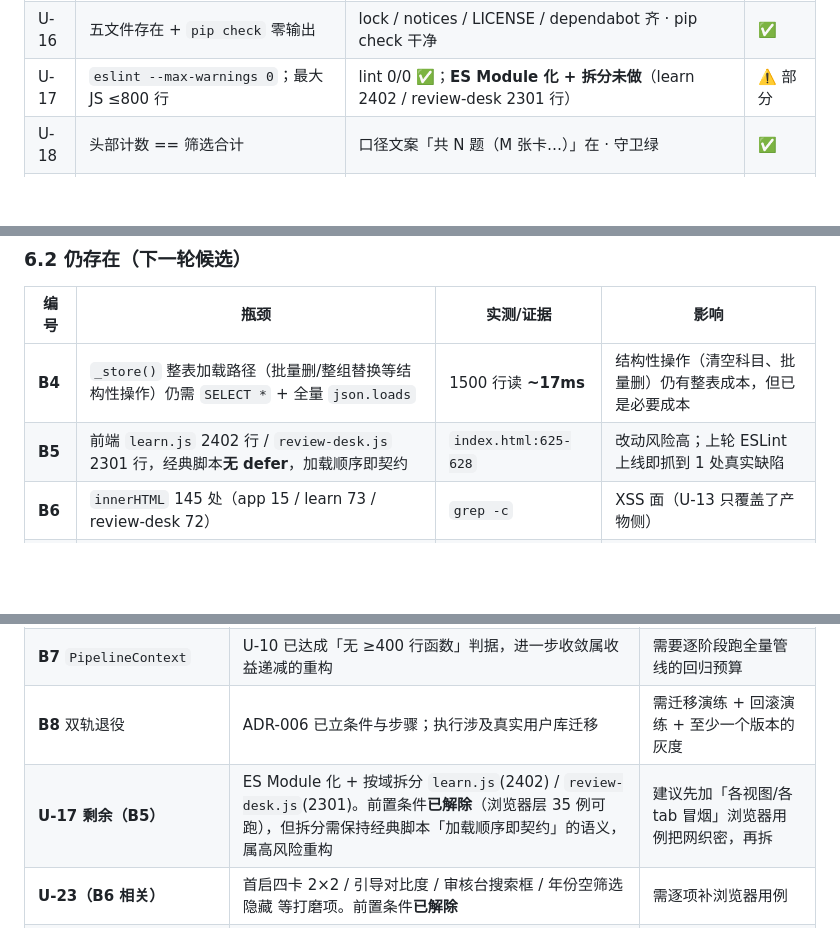
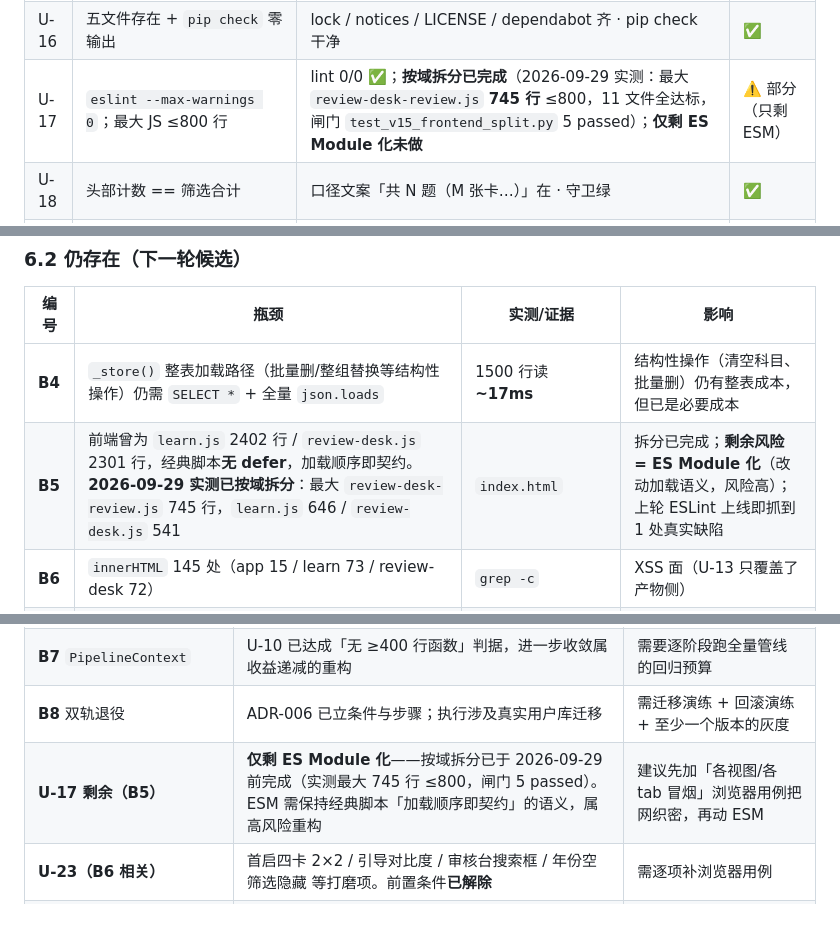
Before and after one commit to 2710074390-cyber/medkit, a Markdown page: docs/验收与改进报告_2026-09-16_R7.md, 3 parts joined by grey strips. GitHub-like rendering; blank space fills up the shorter version.

```diff
--- a/docs/验收与改进报告_2026-09-16_R7.md
+++ b/docs/验收与改进报告_2026-09-16_R7.md
@@ -69,7 +69,7 @@ npm run lint                                               # 0 error / 0 warning
 | U-14 | v7 升降 + 新索引可见 | `_V7_UP`/`_V7_DOWN` 齐备 · 迁移用例绿 | ✅ |
 | U-15 | 静默 pass 31→≤5 | 实测 **0**（本轮进一步收紧为 0，见 V-04） | ✅ |
 | U-16 | 五文件存在 + `pip check` 零输出 | lock / notices / LICENSE / dependabot 齐 · pip check 干净 | ✅ |
-| U-17 | `eslint --max-warnings 0`；最大 JS ≤800 行 | lint 0/0 ✅；**ES Module 化 + 拆分未做**（learn 2402 / review-desk 2301 行） | ⚠️ 部分 |
+| U-17 | `eslint --max-warnings 0`；最大 JS ≤800 行 | lint 0/0 ✅；**按域拆分已完成**（2026-09-29 实测：最大 `review-desk-review.js` **745 行** ≤800，11 文件全达标，闸门 `test_v15_frontend_split.py` 5 passed）；**仅剩 ES Module 化未做** | ⚠️ 部分（只剩 ESM） |
 | U-18 | 头部计数 == 筛选合计 | 口径文案「共 N 题（M 张卡…）」在 · 守卫绿 | ✅ |
 | U-19 | 不传 `error_reason` 入库为 `unknown` | `library.py` 缺省 `unknown` · 守卫绿 | ✅ |
 | U-20 | 副标题与实现一致；数据管理入口可见 | `routers/data.py` 在 · 端点 200 · 8 例绿 | ✅ |
@@ -283,7 +283,7 @@ E  AssertionError: assert '旧会话2' == '支气管肺炎首选治疗'
 | 编号 | 瓶颈 | 实测/证据 | 影响 |
 |---|---|---|---|
 | **B4** | `_store()` 整表加载路径（批量删/整组替换等结构性操作）仍需 `SELECT *` + 全量 `json.loads` | 1500 行读 **~17ms** | 结构性操作（清空科目、批量删）仍有整表成本，但已是必要成本 |
-| **B5** | 前端 `learn.js` 2402 行 / `review-desk.js` 2301 行，经典脚本**无 defer**，加载顺序即契约 | `index.html:625-628` | 改动风险高；上轮 ESLint 上线即抓到 1 处真实缺陷 |
+| **B5** | 前端曾为 `learn.js` 2402 行 / `review-desk.js` 2301 行，经典脚本**无 defer**，加载顺序即契约。**2026-09-29 实测已按域拆分**：最大 `review-desk-review.js` 745 行，`learn.js` 646 / `review-desk.js` 541 | `index.html` | 拆分已完成；**剩余风险 = ES Module 化**（改动加载语义，风险高）；上轮 ESLint 上线即抓到 1 处真实缺陷 |
 | **B6** | `innerHTML` 145 处（app 15 / learn 73 / review-desk 72） | `grep -c` | XSS 面（U-13 只覆盖了产物侧） |
 | **B7** | `_run_project_impl` 342 行 + 100+ 局部变量（U-10 遗留「PipelineContext」） | AST | 阶段间隐式耦合 |
 | **B8** | JSON/SQLite 双轨并存（ADR-006 已立退役条件，未执行） | `_store_is_sql()` 判定 | 结构性数据事故入口 |
@@ -496,7 +496,7 @@ U-23 打磨项（首启四卡 2×2 / 引导对比度 / 审核台搜索框 / 年
 | **B4** `_store()` 整表路径按需解析 | `row_to_dict` 是「data JSON 为权威」的核心契约，改列投影会动到数据模型；且整表加载仅剩结构性操作（批量删/清空科目）需要 | 需先为各表定义「摘要列」并保证 JSON 轨回落口径一致 |
 | **B7** `PipelineContext` | U-10 已达成「无 ≥400 行函数」判据，进一步收敛属收益递减的重构 | 需要逐阶段跑全量管线的回归预算 |
 | **B8** 双轨退役 | ADR-006 已立条件与步骤；执行涉及真实用户库迁移 | 需迁移演练 + 回滚演练 + 至少一个版本的灰度 |
-| **U-17 剩余（B5）** | ES Module 化 + 按域拆分 `learn.js`(2402) / `review-desk.js`(2301)。前置条件**已解除**（浏览器层 35 例可跑），但拆分需保持经典脚本「加载顺序即契约」的语义，属高风险重构 | 建议先加「各视图/各 tab 冒烟」浏览器用例把网织密，再拆 |
+| **U-17 剩余（B5）** | **仅剩 ES Module 化**——按域拆分已于 2026-09-29 前完成（实测最大 745 行 ≤800，闸门 5 passed）。ESM 需保持经典脚本「加载顺序即契约」的语义，属高风险重构 | 建议先加「各视图/各 tab 冒烟」浏览器用例把网织密，再动 ESM |
 | **U-23（B6 相关）** | 首启四卡 2×2 / 引导对比度 / 审核台搜索框 / 年份空筛选隐藏 等打磨项。前置条件**已解除** | 需逐项补浏览器用例 |
 | **U-20 restore（导入恢复）** | 运行中覆盖 SQLite 有 WAL/线程缓存一致性问题 | 需重启令牌机制 + 产品交互定案 |
 | **U-24 mypy / re-export 退役 / jieba 定时炸弹** | 全仓类型标注未全量接入；re-export 待 ES Module 化后统一清理 | U-17 剩余项完成后 |
```
Also changed, not shown: docs/待办与工作总结_2026-09-29.md (added, +164 -0 lines).
